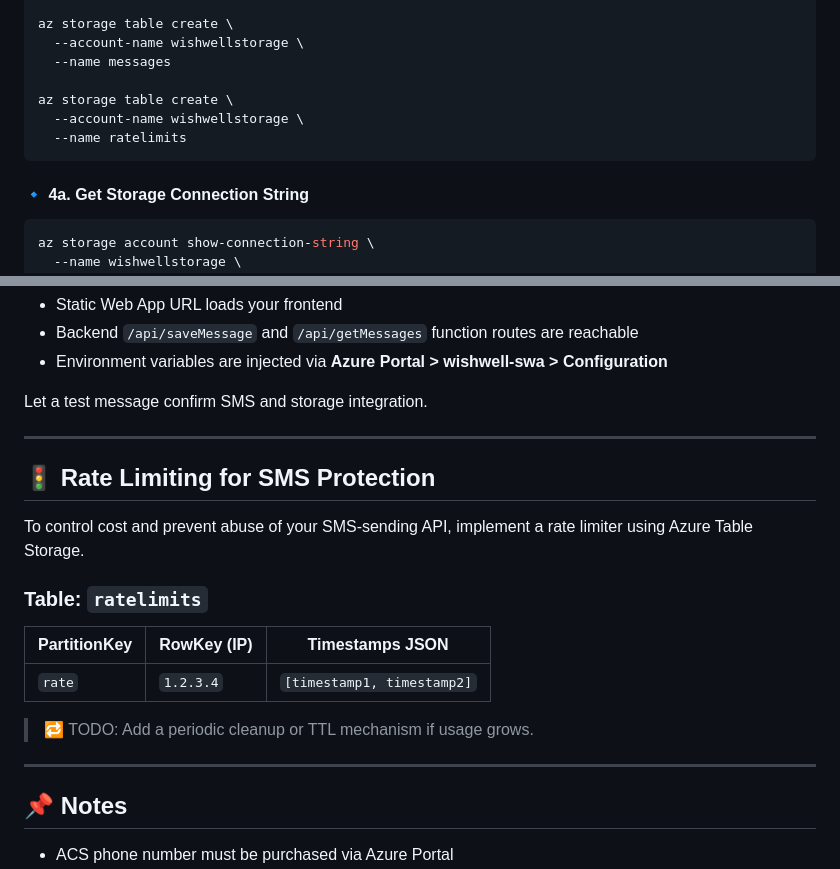
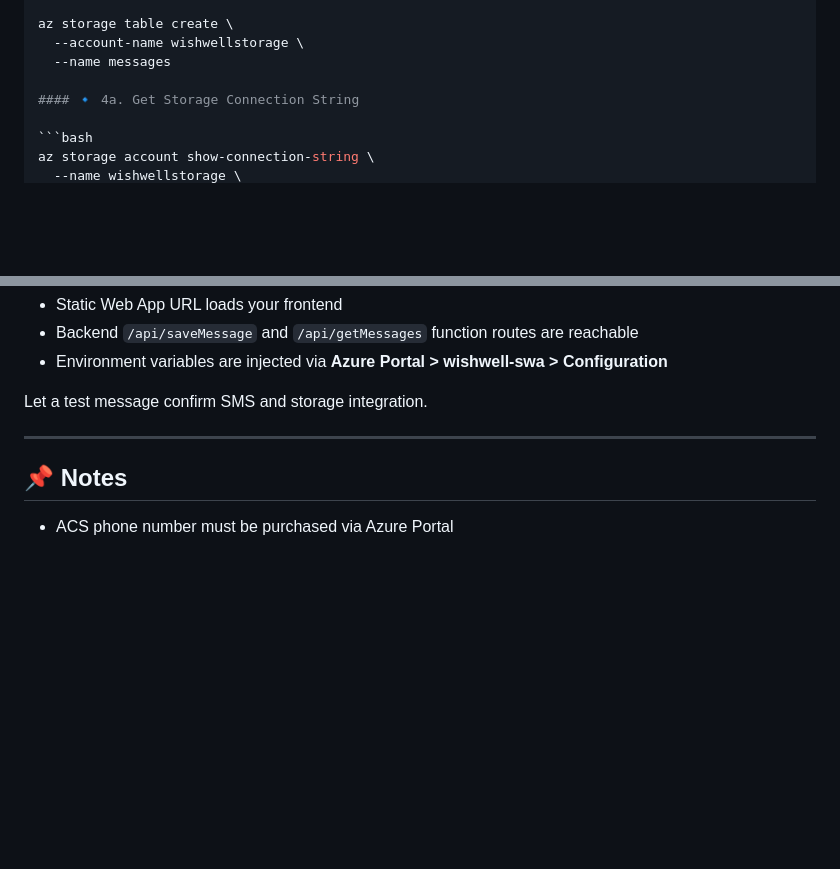
Before and after one commit to gakuhl-creator/wishwell, a Markdown page: wishwell_deployment_guide.md, 2 parts joined by grey strips. Drawn GitHub-style; blank space fills up the shorter version.

````diff
--- a/wishwell_deployment_guide.md
+++ b/wishwell_deployment_guide.md
@@ -80,11 +80,6 @@ az storage table create \
   --account-name wishwellstorage \
   --name messages
 
-az storage table create \
-  --account-name wishwellstorage \
-  --name ratelimits
-```
-
 #### 🔹 4a. Get Storage Connection String
 
 ```bash
@@ -138,21 +133,6 @@ Let a test message confirm SMS and storage integration.
 
 ---
 
-## 🚦 Rate Limiting for SMS Protection
-
-To control cost and prevent abuse of your SMS-sending API, implement a rate limiter using Azure Table Storage.
-
-### Table: `ratelimits`
-
-| PartitionKey | RowKey (IP) | Timestamps JSON            |
-| ------------ | ----------- | -------------------------- |
-| `rate`       | `1.2.3.4`   | `[timestamp1, timestamp2]` |
-
-
-> 🔁 TODO: Add a periodic cleanup or TTL mechanism if usage grows.
-
----
-
 ## 📌 Notes
 
 - ACS phone number must be purchased via Azure Portal
````
Also changed, not shown: README.md (+0 -1 lines).
